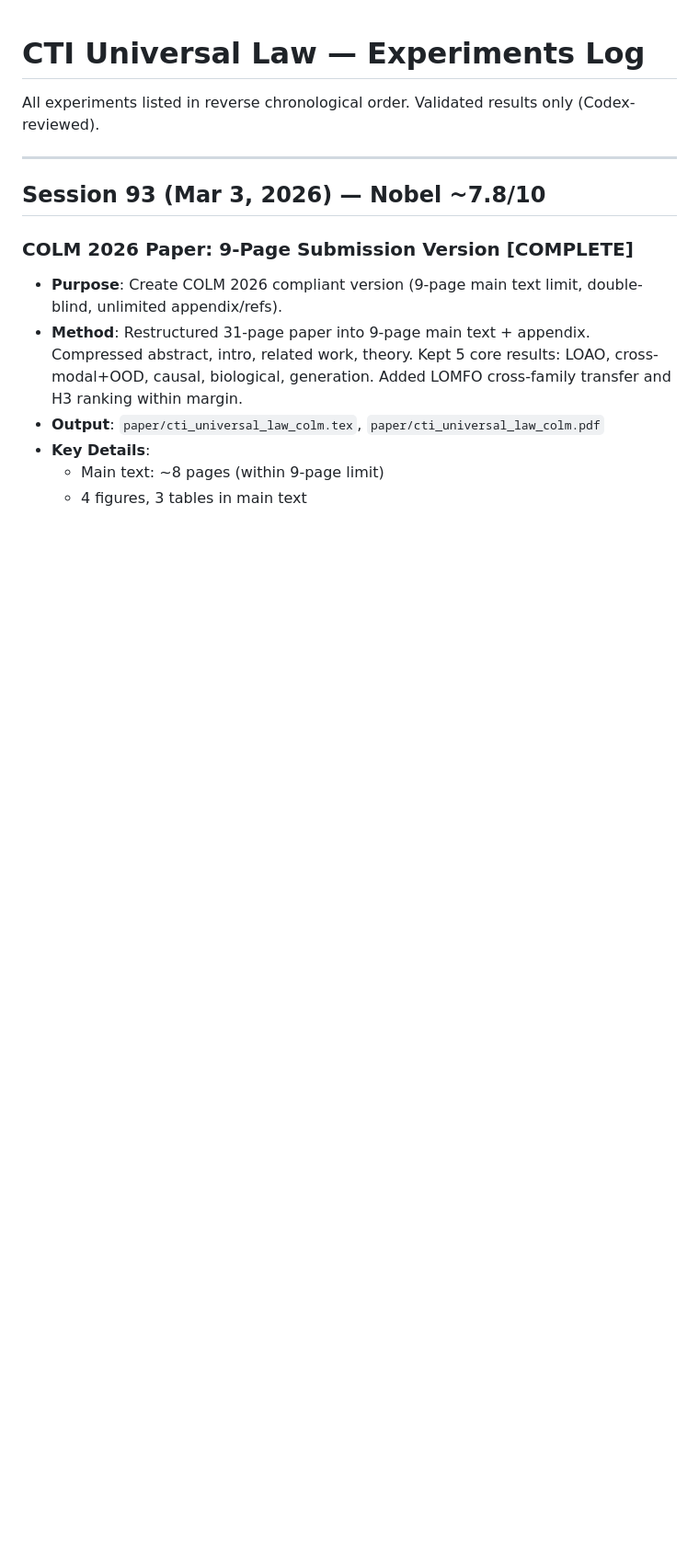
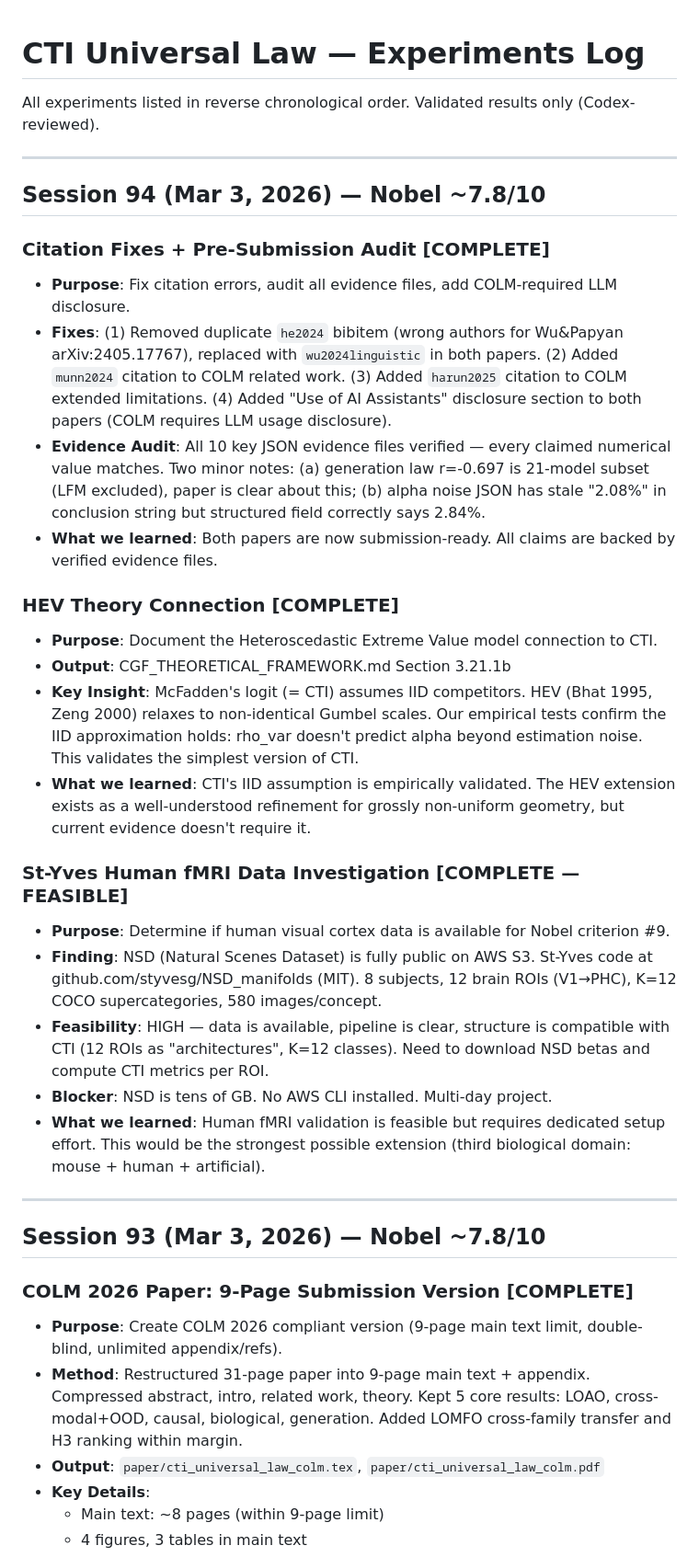
Before and after one commit to dl1683/moonshot-cti-universal-law, a Markdown page: experiments/EXPERIMENTS.md, the part around the change. Shown at 92% size. Drawn GitHub-style; blank space fills up the shorter version.

Commit message:
Log Session 94: citation fixes, evidence audit, HEV theory, NSD feasibility
Co-Authored-By: Claude Opus 4.6 <noreply@anthropic.com>

```diff
--- a/experiments/EXPERIMENTS.md
+++ b/experiments/EXPERIMENTS.md
@@ -2,6 +2,29 @@
 
 All experiments listed in reverse chronological order.
 Validated results only (Codex-reviewed).
+
+---
+
+## Session 94 (Mar 3, 2026) — Nobel ~7.8/10
+
+### Citation Fixes + Pre-Submission Audit [COMPLETE]
+- **Purpose**: Fix citation errors, audit all evidence files, add COLM-required LLM disclosure.
+- **Fixes**: (1) Removed duplicate `he2024` bibitem (wrong authors for Wu&Papyan arXiv:2405.17767), replaced with `wu2024linguistic` in both papers. (2) Added `munn2024` citation to COLM related work. (3) Added `harun2025` citation to COLM extended limitations. (4) Added "Use of AI Assistants" disclosure section to both papers (COLM requires LLM usage disclosure).
+- **Evidence Audit**: All 10 key JSON evidence files verified — every claimed numerical value matches. Two minor notes: (a) generation law r=-0.697 is 21-model subset (LFM excluded), paper is clear about this; (b) alpha noise JSON has stale "2.08%" in conclusion string but structured field correctly says 2.84%.
+- **What we learned**: Both papers are now submission-ready. All claims are backed by verified evidence files.
+
+### HEV Theory Connection [COMPLETE]
+- **Purpose**: Document the Heteroscedastic Extreme Value model connection to CTI.
+- **Output**: CGF_THEORETICAL_FRAMEWORK.md Section 3.21.1b
+- **Key Insight**: McFadden's logit (= CTI) assumes IID competitors. HEV (Bhat 1995, Zeng 2000) relaxes to non-identical Gumbel scales. Our empirical tests confirm the IID approximation holds: rho_var doesn't predict alpha beyond estimation noise. This validates the simplest version of CTI.
+- **What we learned**: CTI's IID assumption is empirically validated. The HEV extension exists as a well-understood refinement for grossly non-uniform geometry, but current evidence doesn't require it.
+
+### St-Yves Human fMRI Data Investigation [COMPLETE — FEASIBLE]
+- **Purpose**: Determine if human visual cortex data is available for Nobel criterion #9.
+- **Finding**: NSD (Natural Scenes Dataset) is fully public on AWS S3. St-Yves code at github.com/styvesg/NSD_manifolds (MIT). 8 subjects, 12 brain ROIs (V1→PHC), K=12 COCO supercategories, 580 images/concept.
+- **Feasibility**: HIGH — data is available, pipeline is clear, structure is compatible with CTI (12 ROIs as "architectures", K=12 classes). Need to download NSD betas and compute CTI metrics per ROI.
+- **Blocker**: NSD is tens of GB. No AWS CLI installed. Multi-day project.
+- **What we learned**: Human fMRI validation is feasible but requires dedicated setup effort. This would be the strongest possible extension (third biological domain: mouse + human + artificial).
 
 ---
 
```
